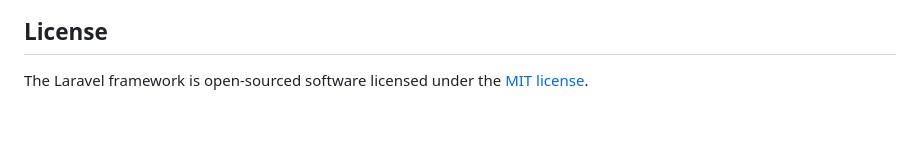
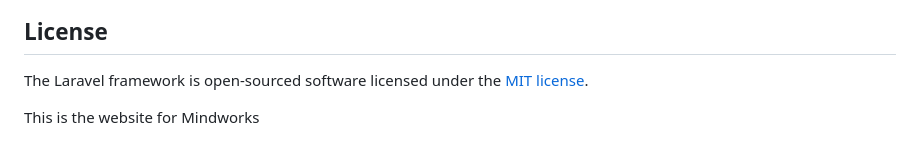
Before and after one commit to NiteshHamal/mindworks, a Markdown page: README.md, the part around the change. Drawn GitHub-style; blank space fills up the shorter version.

```diff
--- a/README.md
+++ b/README.md
@@ -64,3 +64,5 @@ If you discover a security vulnerability within Laravel, please send an e-mail t
 ## License
 
 The Laravel framework is open-sourced software licensed under the [MIT license](https://opensource.org/licenses/MIT).
+
+This is the website for Mindworks
```
